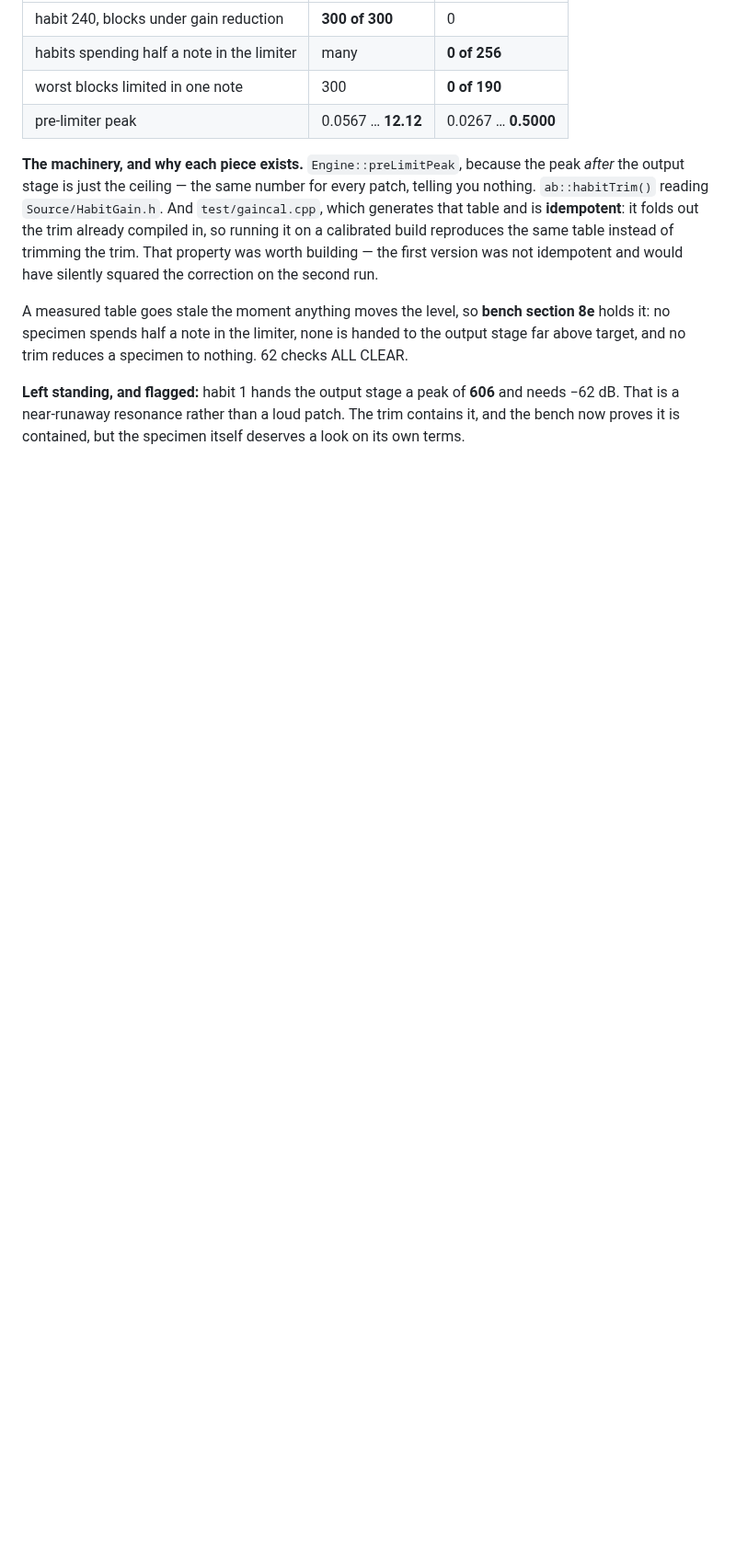
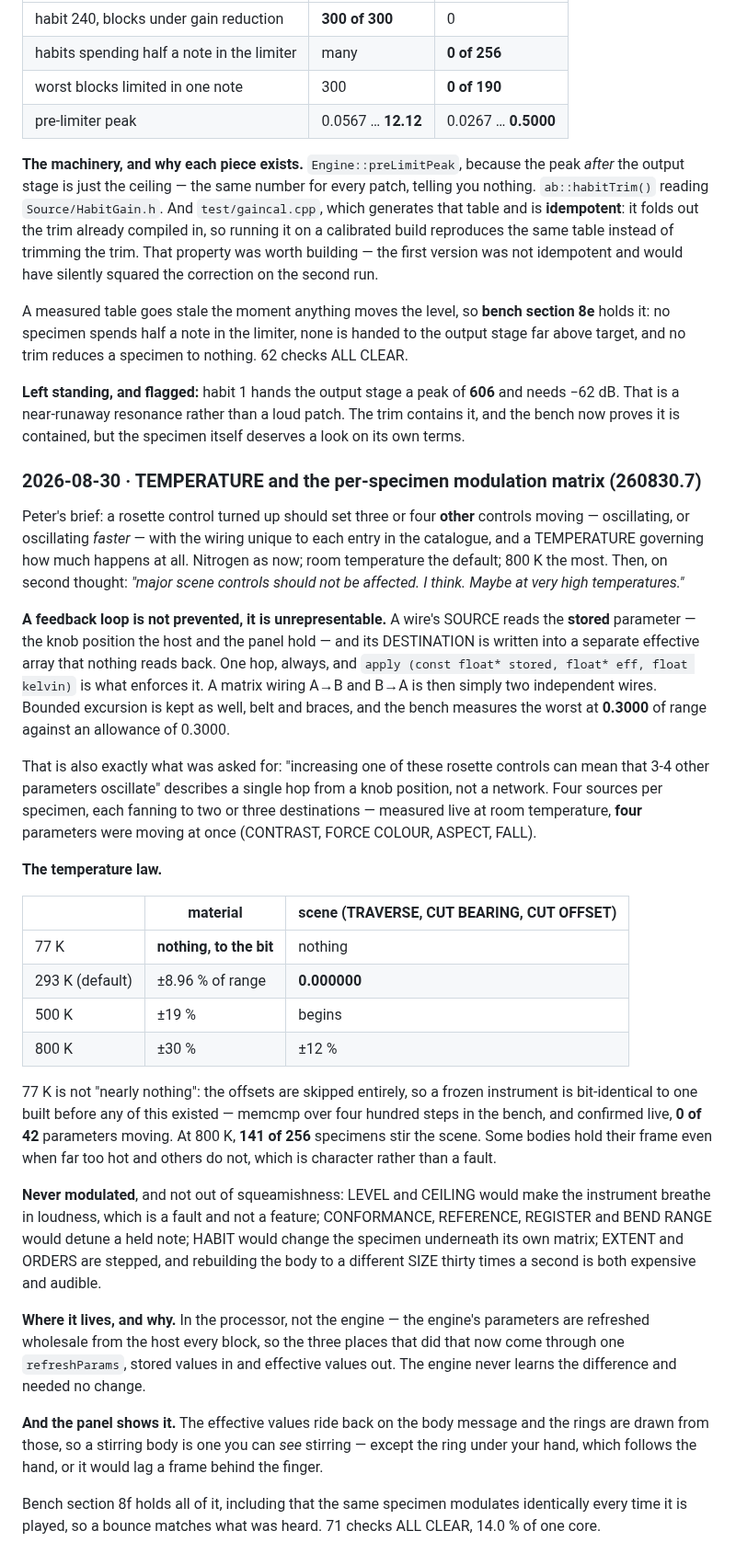
Before and after one commit to peterboggild/BrokildApps, a Markdown page: ARTEFACT-B2311-67-DESIGN.md, the part around the change. Shown at 92% size. GitHub-like rendering; blank space fills up the shorter version.

Commit message:
Artefact B2311.67: TEMPERATURE and the per-specimen modulation matrix at 260830.7

```diff
--- a/ARTEFACT-B2311-67-DESIGN.md
+++ b/ARTEFACT-B2311-67-DESIGN.md
@@ -803,3 +803,64 @@ nothing. 62 checks ALL CLEAR.
 and needs −62 dB. That is a near-runaway resonance rather than a loud patch. The
 trim contains it, and the bench now proves it is contained, but the specimen
 itself deserves a look on its own terms.
+
+### 2026-08-30 · TEMPERATURE and the per-specimen modulation matrix (260830.7)
+
+Peter's brief: a rosette control turned up should set three or four **other**
+controls moving — oscillating, or oscillating *faster* — with the wiring unique
+to each entry in the catalogue, and a TEMPERATURE governing how much happens at
+all. Nitrogen as now; room temperature the default; 800 K the most. Then, on
+second thought: *"major scene controls should not be affected. I think. Maybe at
+very high temperatures."*
+
+**A feedback loop is not prevented, it is unrepresentable.** A wire's SOURCE
+reads the **stored** parameter — the knob position the host and the panel hold —
+and its DESTINATION is written into a separate effective array that nothing
+reads back. One hop, always, and `apply (const float* stored, float* eff, float
+kelvin)` is what enforces it. A matrix wiring A→B and B→A is then simply two
+independent wires. Bounded excursion is kept as well, belt and braces, and the
+bench measures the worst at **0.3000** of range against an allowance of 0.3000.
+
+That is also exactly what was asked for: "increasing one of these rosette
+controls can mean that 3-4 other parameters oscillate" describes a single hop
+from a knob position, not a network. Four sources per specimen, each fanning to
+two or three destinations — measured live at room temperature, **four**
+parameters were moving at once (CONTRAST, FORCE COLOUR, ASPECT, FALL).
+
+**The temperature law.**
+
+| | material | scene (TRAVERSE, CUT BEARING, CUT OFFSET) |
+|---|---|---|
+| 77 K | **nothing, to the bit** | nothing |
+| 293 K (default) | ±8.96 % of range | **0.000000** |
+| 500 K | ±19 % | begins |
+| 800 K | ±30 % | ±12 % |
+
+77 K is not "nearly nothing": the offsets are skipped entirely, so a frozen
+instrument is bit-identical to one built before any of this existed — memcmp
+over four hundred steps in the bench, and confirmed live, **0 of 42** parameters
+moving. At 800 K, **141 of 256** specimens stir the scene. Some bodies hold
+their frame even when far too hot and others do not, which is character rather
+than a fault.
+
+**Never modulated**, and not out of squeamishness: LEVEL and CEILING would make
+the instrument breathe in loudness, which is a fault and not a feature;
+CONFORMANCE, REFERENCE, REGISTER and BEND RANGE would detune a held note; HABIT
+would change the specimen underneath its own matrix; EXTENT and ORDERS are
+stepped, and rebuilding the body to a different SIZE thirty times a second is
+both expensive and audible.
+
+**Where it lives, and why.** In the processor, not the engine — the engine's
+parameters are refreshed wholesale from the host every block, so the three
+places that did that now come through one `refreshParams`, stored values in and
+effective values out. The engine never learns the difference and needed no
+change.
+
+**And the panel shows it.** The effective values ride back on the body message
+and the rings are drawn from those, so a stirring body is one you can *see*
+stirring — except the ring under your hand, which follows the hand, or it would
+lag a frame behind the finger.
+
+Bench section 8f holds all of it, including that the same specimen modulates
+identically every time it is played, so a bounce matches what was heard.
+71 checks ALL CLEAR, 14.0 % of one core.
```
